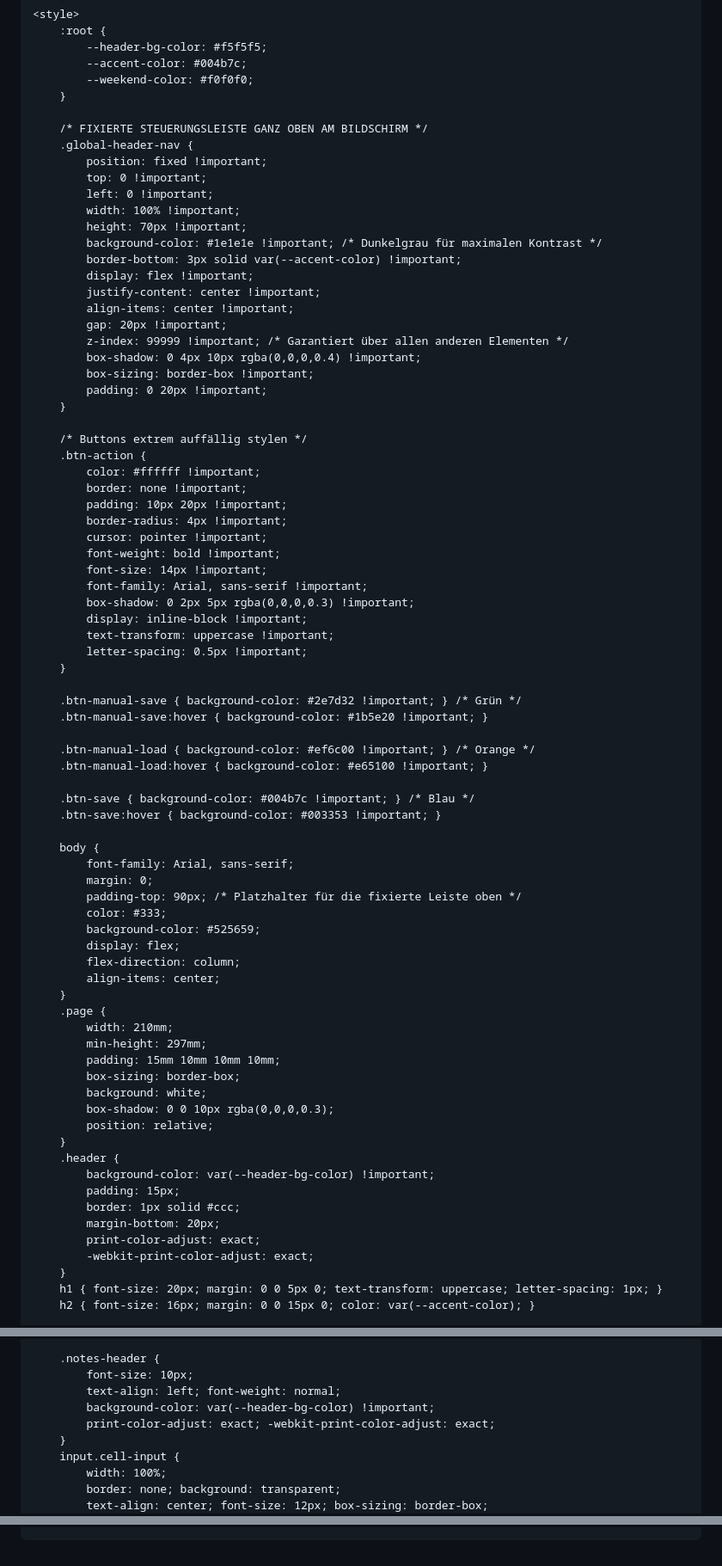
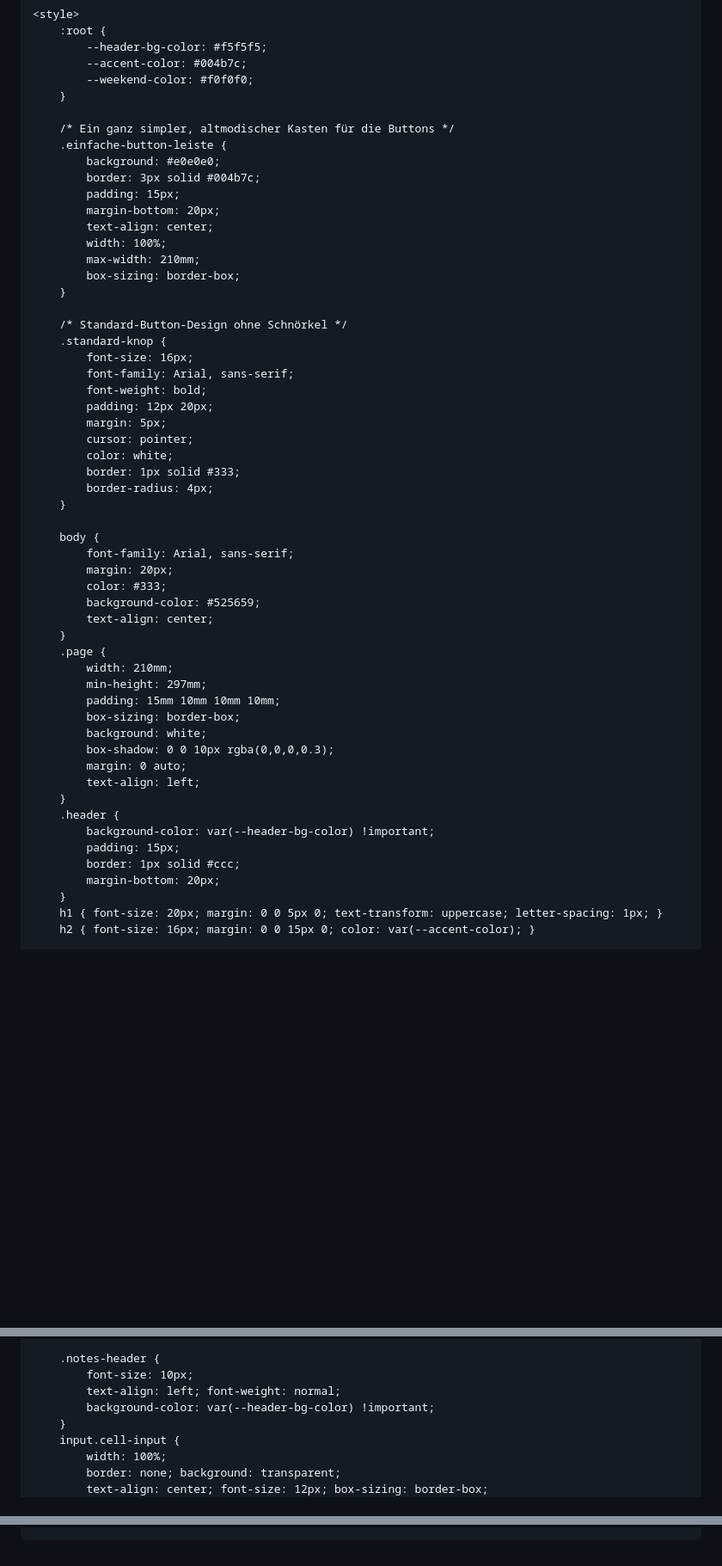
Before and after one commit to Renekrieg1401/Arbeits-Zeitnachweis, a Markdown page: README.md, 3 parts joined by grey strips. Shown at 86% size. Drawn GitHub-style; blank space fills up the shorter version.

Commit message:
Update header and button styles in README.md
Refactor header and button styles, replacing global header with a simpler button layout.

```diff
--- a/README.md
+++ b/README.md
@@ -17,59 +14,37 @@
             --weekend-color: #f0f0f0;
         }
 
-        /* FIXIERTE STEUERUNGSLEISTE GANZ OBEN AM BILDSCHIRM */
-        .global-header-nav {
-            position: fixed !important;
-            top: 0 !important;
-            left: 0 !important;
-            width: 100% !important;
-            height: 70px !important;
-            background-color: #1e1e1e !important; /* Dunkelgrau für maximalen Kontrast */
-            border-bottom: 3px solid var(--accent-color) !important;
-            display: flex !important;
-            justify-content: center !important;
-            align-items: center !important;
-            gap: 20px !important;
-            z-index: 99999 !important; /* Garantiert über allen anderen Elementen */
-            box-shadow: 0 4px 10px rgba(0,0,0,0.4) !important;
-            box-sizing: border-box !important;
-            padding: 0 20px !important;
+        /* Ein ganz simpler, altmodischer Kasten für die Buttons */
+        .einfache-button-leiste {
+            background: #e0e0e0;
+            border: 3px solid #004b7c;
+            padding: 15px;
+            margin-bottom: 20px;
+            text-align: center;
+            width: 100%;
+            max-width: 210mm;
+            box-sizing: border-box;
         }
 
-        /* Buttons extrem auffällig stylen */
-        .btn-action {
-            color: #ffffff !important;
-            border: none !important;
-            padding: 10px 20px !important;
-            border-radius: 4px !important;
-            cursor: pointer !important;
-            font-weight: bold !important;
-            font-size: 14px !important;
-            font-family: Arial, sans-serif !important;
-            box-shadow: 0 2px 5px rgba(0,0,0,0.3) !important;
-            display: inline-block !important;
-            text-transform: uppercase !important;
-            letter-spacing: 0.5px !important;
+        /* Standard-Button-Design ohne Schnörkel */
+        .standard-knop {
+            font-size: 16px;
+            font-family: Arial, sans-serif;
+            font-weight: bold;
+            padding: 12px 20px;
+            margin: 5px;
+            cursor: pointer;
+            color: white;
+            border: 1px solid #333;
+            border-radius: 4px;
         }
-
-        .btn-manual-save { background-color: #2e7d32 !important; } /* Grün */
-        .btn-manual-save:hover { background-color: #1b5e20 !important; }
-
-        .btn-manual-load { background-color: #ef6c00 !important; } /* Orange */
-        .btn-manual-load:hover { background-color: #e65100 !important; }
-
-        .btn-save { background-color: #004b7c !important; } /* Blau */
-        .btn-save:hover { background-color: #003353 !important; }
 
         body {
             font-family: Arial, sans-serif;
-            margin: 0;
-            padding-top: 90px; /* Platzhalter für die fixierte Leiste oben */
+            margin: 20px;
             color: #333;
             background-color: #525659;
-            display: flex;
-            flex-direction: column;
-            align-items: center;
+            text-align: center;
         }
         .page {
             width: 210mm;
@@ -78,15 +53,14 @@
             box-sizing: border-box;
             background: white;
             box-shadow: 0 0 10px rgba(0,0,0,0.3);
-            position: relative;
+            margin: 0 auto;
+            text-align: left;
         }
         .header {
             background-color: var(--header-bg-color) !important;
             padding: 15px;
             border: 1px solid #ccc;
             margin-bottom: 20px;
-            print-color-adjust: exact;
-            -webkit-print-color-adjust: exact;
         }
         h1 { font-size: 20px; margin: 0 0 5px 0; text-transform: uppercase; letter-spacing: 1px; }
         h2 { font-size: 16px; margin: 0 0 15px 0; color: var(--accent-color); }
@@ -114,7 +88,6 @@
             font-size: 10px;
             text-align: left; font-weight: normal;
             background-color: var(--header-bg-color) !important;
-            print-color-adjust: exact; -webkit-print-color-adjust: exact;
         }
         input.cell-input {
             width: 100%;
@@ -385,12 +352,11 @@
 
         const targetFilename = `Arbeitszeitnachweis_${name}_${monatJahr}.pdf`;
 
-        const navLeiste = document.querySelector('.global-header-nav');
+        const navLeiste = document.querySelector('.einfache-button-leiste');
         if(navLeiste) navLeiste.style.setProperty('display', 'none', 'important');
 
         const element = document.getElementById('pdfArea');
 
-        // Prüfen, ob Bibliotheken bereitstehen, ansonsten Fallback auf Browser-Drucker
         if (window.html2canvas && window.jspdf) {
             html2canvas(element, { scale: 2, useCORS: true }).then(canvasObj => {
                 const imgData = canvasObj.toDataURL('image/jpeg', 0.98);
@@ -411,13 +377,13 @@
                     heightLeft -= pageHeight;
                 }
                 pdf.save(targetFilename);
-                if(navLeiste) navLeiste.style.setProperty('display', 'flex', 'important');
+                if(navLeiste) navLeiste.style.setProperty('display', 'block', 'important');
             }).catch(() => {
-                if(navLeiste) navLeiste.style.setProperty('display', 'flex', 'important');
+                if(navLeiste) navLeiste.style.setProperty('display', 'block', 'important');
                 window.print();
             });
         } else {
-            if(navLeiste) navLeiste.style.setProperty('display', 'flex', 'important');
+            if(navLeiste) navLeiste.style.setProperty('display', 'block', 'important');
             window.print();
         }
     }
```
Also changed, not shown: other parts of README.md (+14 -23 lines).
